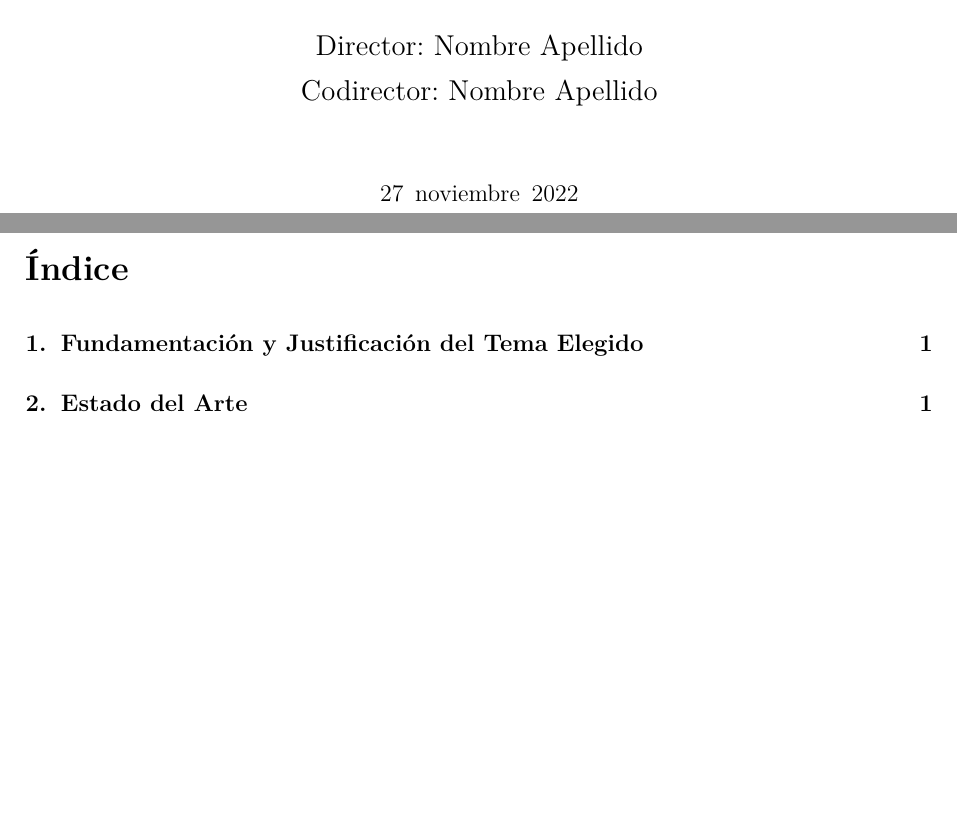
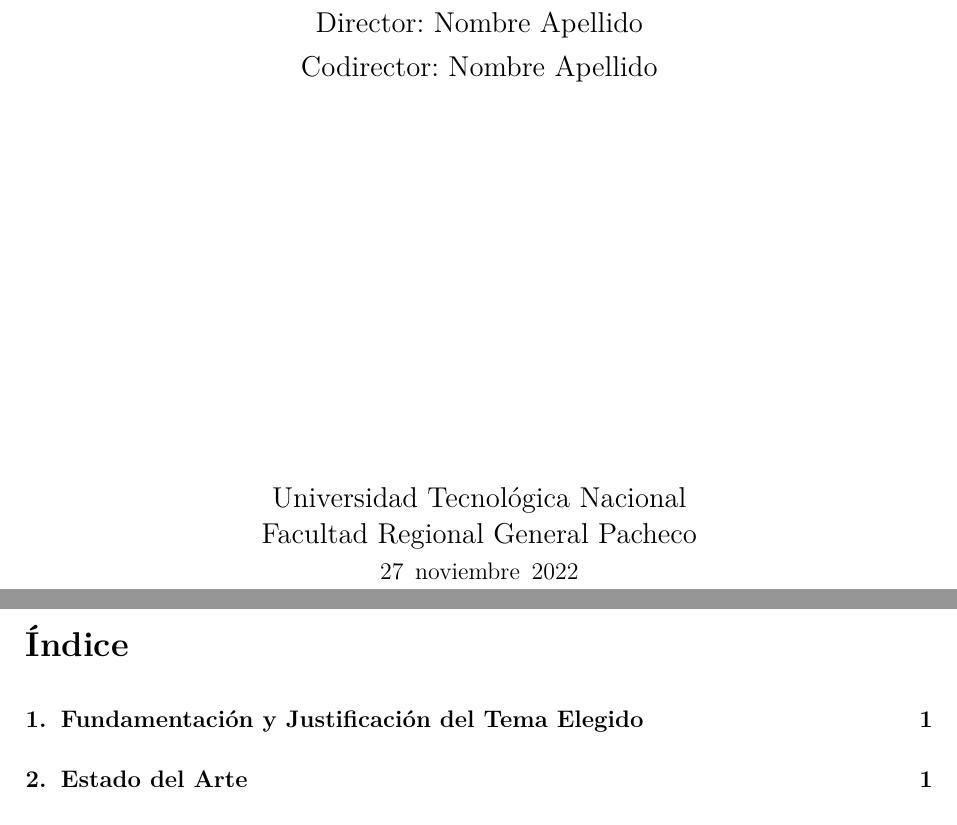
Before and after one commit to mihdicaballero/Plan-de-tesis, a LaTeX thesis (plan_de_tesis.tex, which reads portada/tapa_plan.tex): two parts of pages 1 and 2 of 3, joined at a grey line, cut so that both start at the same text, the shorter picture padded with empty space. Compiled offline with pdfLaTeX.

Commit message:
Ajuste de portada

```diff
--- a/plan_de_tesis.tex
+++ b/plan_de_tesis.tex
@@ -11,6 +11,7 @@
 \newcommand{\Dia}{27}
 \newcommand{\Mes}{noviembre}
 \newcommand{\Anio}{2022}
+\newcommand{\Facultad}{Facultad Regional General Pacheco}
 
 \newcommand{\Tesista}{Nombre Apellido}
 \newcommand{\Director}{Nombre Apellido}
--- a/portada/tapa_plan.tex
+++ b/portada/tapa_plan.tex
@@ -39,11 +14,0 @@
-    \vspace{2cm}
-%Degree
-    {\large Director: \Director \par}
-    \ifthenelse {\isundefined{\Codirector}}{}{\large Codirector: \Codirector \par}
-    \vspace{1cm}
-
-%%---------------------------------------------------------------------
-% Información de fecha de publicación
-%%----------------------------------------------------------------------
-
-{\normalsize \Dia \, \Mes \, \Anio}
@@ -52 +30,11 @@
+	    {\large Director: \Director}\\
+	    \ifthenelse {\isundefined{\Codirector}}{}{\large Codirector: \Codirector}
+	\end{minipage}
+\end{center} \vfill
+\begin{center}
+	\begin{minipage}{1\linewidth}
+		\centering {\large
+	    Universidad Tecnológica Nacional \\ \Facultad }\\
+		 \Dia \, \Mes \, \Anio
+	\end{minipage}
 \end{center}
```
Also changed, not shown: plan_de_tesis.pdf, portada/tapa_plan.tex (47 more changed lines), 4 other files.
